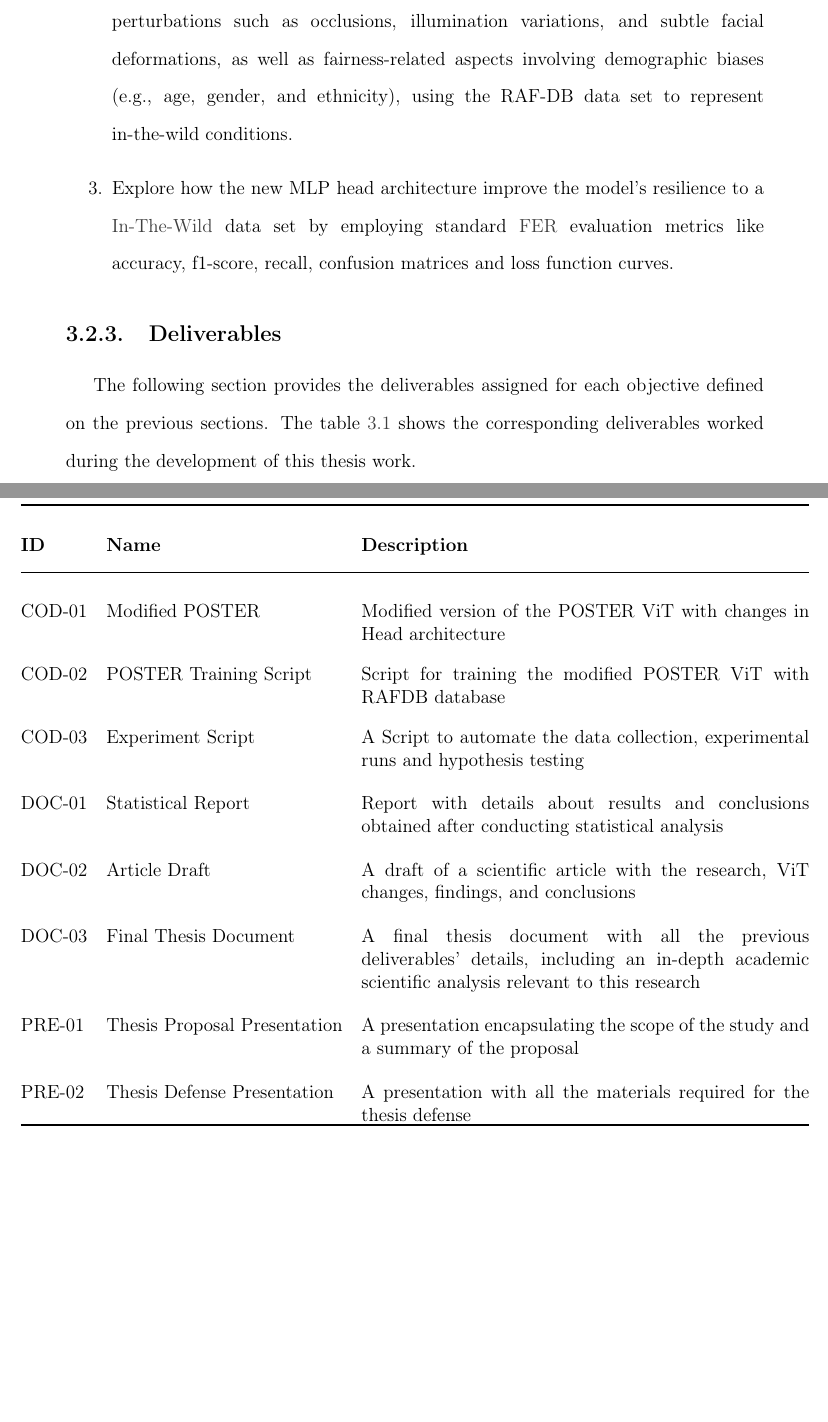
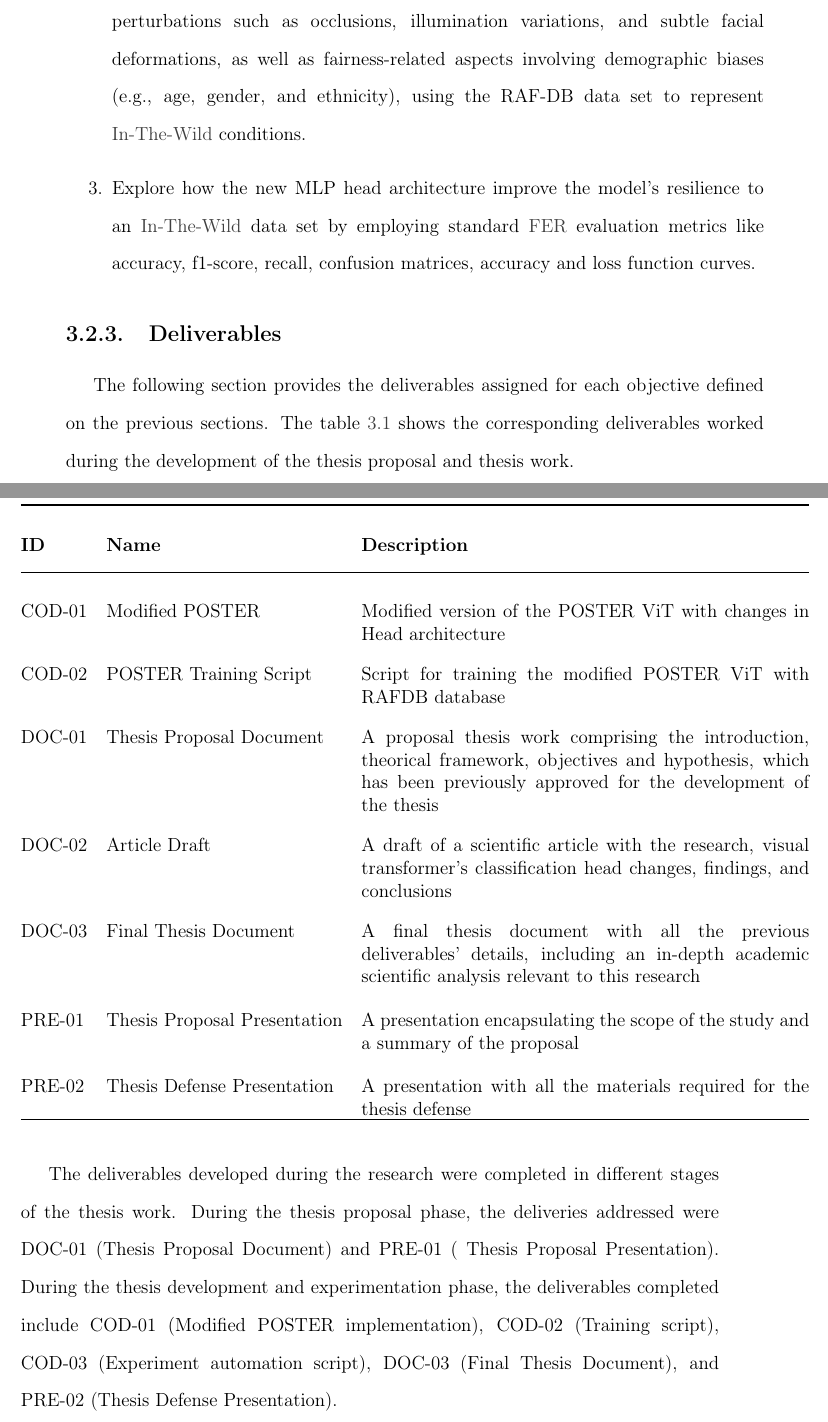
Before and after one commit to asvaaron/proposal_graduation_work_TEC, a LaTeX thesis (tex_thesis/thesis/thesis.tex, which reads tex_thesis/thesis/body/hypothesis-objectives.tex): two parts of pages 39 and 40 of 82, joined at a grey line, cut so that both start at the same text, the shorter picture padded with empty space. Compiled offline with pdfLaTeX.

Commit message:
Changes in hypothesis
Add new short text

```diff
--- a/tex_thesis/thesis/body/hypothesis-objectives.tex
+++ b/tex_thesis/thesis/body/hypothesis-objectives.tex
@@ -50,7 +50,7 @@ Examine the performance of the POSTER (Pyramid Cross-Fusion Transformer) archite
 
-\item Investigate the robustness of the modified Visual Transformer model under adversarial and challenging image conditions, including noise and data perturbations such as occlusions, illumination variations, and subtle facial deformations, as well as fairness-related aspects involving demographic biases (e.g., age, gender, and ethnicity), using the RAF-DB data set to represent in-the-wild conditions.
+\item Investigate the robustness of the modified Visual Transformer model under adversarial and challenging image conditions, including noise and data perturbations such as occlusions, illumination variations, and subtle facial deformations, as well as fairness-related aspects involving demographic biases (e.g., age, gender, and ethnicity), using the RAF-DB data set to represent \gls{in-the-wild} conditions.
 
-\item Explore how the new MLP head architecture improve the model's resilience to a \gls{in-the-wild} data set by employing standard \gls{FER} evaluation metrics like accuracy, f1-score, recall, confusion matrices and loss function curves.
+\item Explore how the new MLP head architecture improve the model's resilience to an \gls{in-the-wild} data set by employing standard \gls{FER} evaluation metrics like accuracy, f1-score, recall, confusion matrices, accuracy and loss function curves.
 
 \end{enumerate}
 
@@ -58,7 +58,8 @@ Examine the performance of the POSTER (Pyramid Cross-Fusion Transformer) archite
 %Example text:
 
 
-The following section provides the deliverables assigned for each objective defined on the previous sections. The table \ref{tab:table_deliverables} shows the corresponding deliverables worked during the development of this thesis work.
+The following section provides the deliverables assigned for each objective defined on the previous sections. The table \ref{tab:table_deliverables} shows the corresponding deliverables worked during the development of the thesis proposal and thesis work.
+
 
 
 \renewcommand{\arraystretch}{2.5}
@@ -72,13 +73,13 @@ COD-01 & Modified POSTER &
 \parbox[t]{10cm}{Modified version of the POSTER ViT with changes in Head architecture} \\
 COD-02 & POSTER Training Script &
 \parbox[t]{10cm}{Script for training the modified POSTER ViT with RAFDB database} \\
-COD-03 & Experiment Script &
-\parbox[t]{10cm}{A Script to automate the data collection, experimental runs and hypothesis testing
-} \\
-DOC-01 & Statistical Report &
-\parbox[t]{10cm}{Report with details about results and conclusions obtained after conducting statistical analysis} \\
+%COD-03 & Experiment Script &
+%\parbox[t]{10cm}{A Script to automate the data collection, experimental runs and hypothesis testing
+%} \\
+DOC-01 & Thesis Proposal Document &
+\parbox[t]{10cm}{A proposal thesis work comprising the introduction, theorical framework, objectives and hypothesis, which has been previously approved for the development of the thesis} \\
 DOC-02 & Article Draft &
-\parbox[t]{10cm}{A draft of a scientific article with the research, ViT changes, findings, and conclusions} \\
+\parbox[t]{10cm}{A draft of a scientific article with the research, visual transformer's classification head changes, findings, and conclusions} \\
 DOC-03 & Final Thesis Document &
 \parbox[t]{10cm}{A final thesis document with all the previous deliverables' details, including an in-depth academic scientific analysis relevant to this research} \\
 PRE-01 & Thesis Proposal Presentation &
@@ -88,6 +89,9 @@ PRE-02 & Thesis Defense Presentation &
 \bottomrule
 \end{tabular}
 \end{table}
+
+
+The deliverables developed during the research were completed in different stages of the thesis work. During the thesis proposal phase, the deliveries addressed were DOC-01 (Thesis Proposal Document) and PRE-01 ( Thesis Proposal Presentation). During the thesis development and experimentation phase, the deliverables completed include COD‑01 (Modified POSTER implementation), COD‑02 (Training script), COD‑03 (Experiment automation script), DOC‑03 (Final Thesis Document), and PRE‑02 (Thesis Defense Presentation).
 
 
 % \textbf{Specific Objective 1:}
```
Also changed, not shown: tex_thesis/thesis/body/hypothesis-objectives.tex (2 more changed lines).
